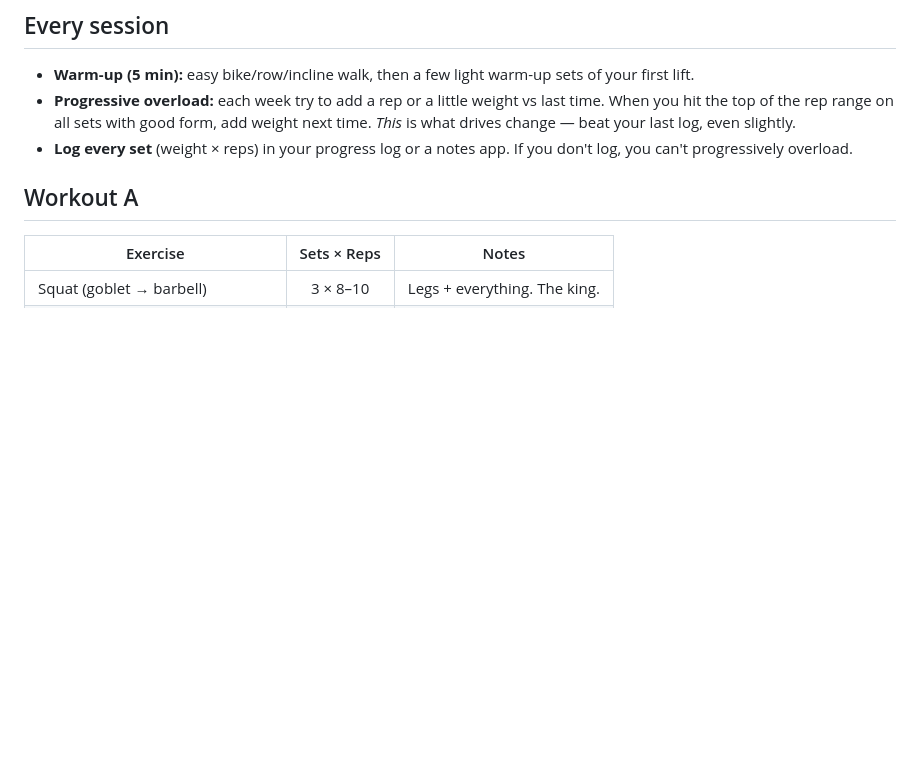
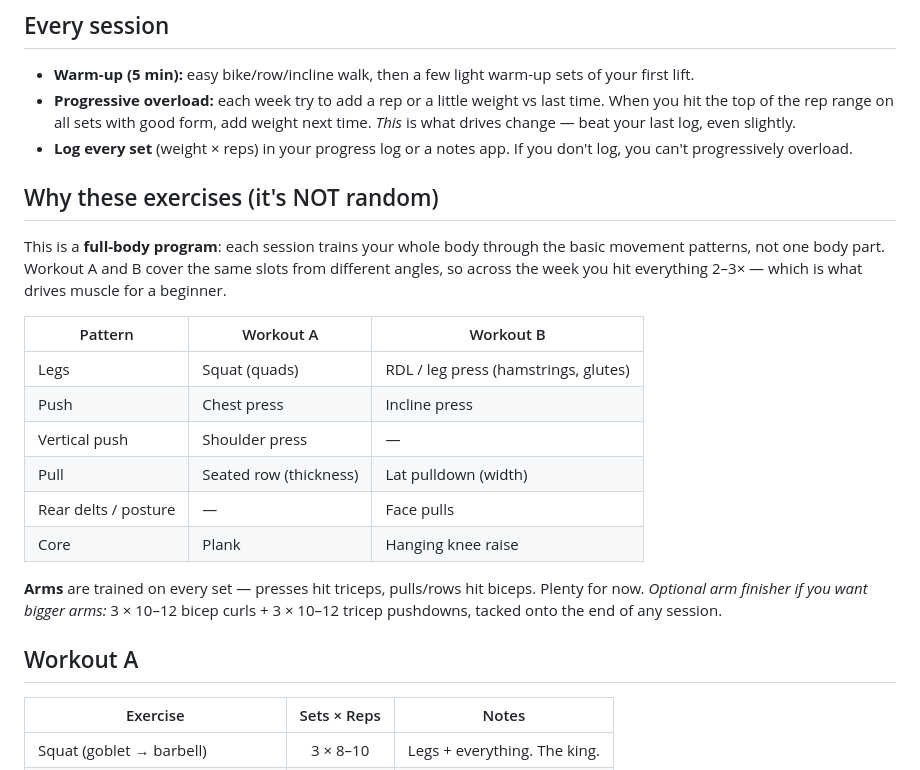
Before and after one commit to OwenTuckwell/Life, a Markdown page: fitness/starter-plan.md, the part around the change. Drawn GitHub-style; blank space fills up the shorter version.

Commit message:
Explain full-body logic + movement-pattern coverage map; optional arm finisher
Co-Authored-By: Claude Opus 4.8 <noreply@anthropic.com>
Claude-Session: https://claude.ai/code/session_018svSEFimhh2UehhaWNC5Us

```diff
--- a/fitness/starter-plan.md
+++ b/fitness/starter-plan.md
@@ -14,6 +14,20 @@ You've got a gym — so we use it. This is a proper **3×/week full-body beginne
 - **Warm-up (5 min):** easy bike/row/incline walk, then a few light warm-up sets of your first lift.
 - **Progressive overload:** each week try to add a rep or a little weight vs last time. When you hit the top of the rep range on all sets with good form, add weight next time. *This* is what drives change — beat your last log, even slightly.
 - **Log every set** (weight × reps) in your progress log or a notes app. If you don't log, you can't progressively overload.
+
+## Why these exercises (it's NOT random)
+This is a **full-body program**: each session trains your whole body through the basic movement patterns, not one body part. Workout A and B cover the same slots from different angles, so across the week you hit everything 2–3× — which is what drives muscle for a beginner.
+
+| Pattern | Workout A | Workout B |
+|---------|-----------|-----------|
+| Legs | Squat (quads) | RDL / leg press (hamstrings, glutes) |
+| Push | Chest press | Incline press |
+| Vertical push | Shoulder press | — |
+| Pull | Seated row (thickness) | Lat pulldown (width) |
+| Rear delts / posture | — | Face pulls |
+| Core | Plank | Hanging knee raise |
+
+**Arms** are trained on every set — presses hit triceps, pulls/rows hit biceps. Plenty for now. *Optional arm finisher if you want bigger arms:* 3 × 10–12 bicep curls + 3 × 10–12 tricep pushdowns, tacked onto the end of any session.
 
 ## Workout A
 | Exercise | Sets × Reps | Notes |
```
